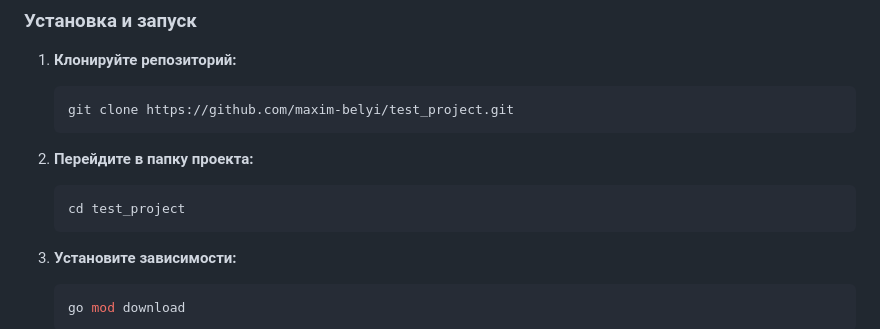
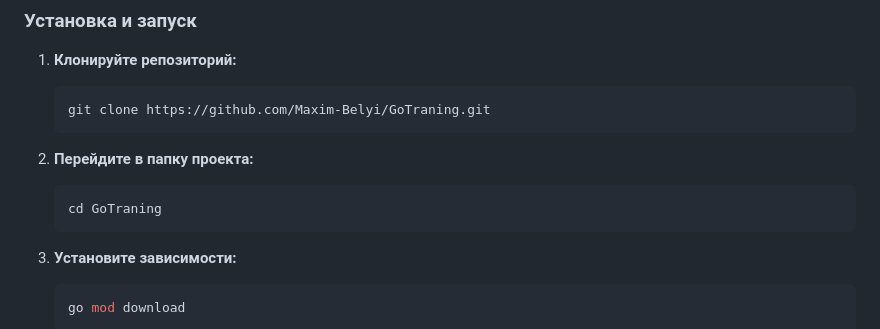
Before and after one commit to Maxim-Belyi/GoTraning, a Markdown page: README.md, the part around the change. Drawn GitHub-style.

Commit message:
fix: readme file

````diff
--- a/README.md
+++ b/README.md
@@ -24,12 +24,12 @@
 
 1.  **Клонируйте репозиторий:**
     ```sh
-    git clone https://github.com/maxim-belyi/test_project.git
+    git clone https://github.com/Maxim-Belyi/GoTraning.git
     ```
 
 2.  **Перейдите в папку проекта:**
     ```sh
-    cd test_project
+    cd GoTraning
     ```
 
 3.  **Установите зависимости:**
````
